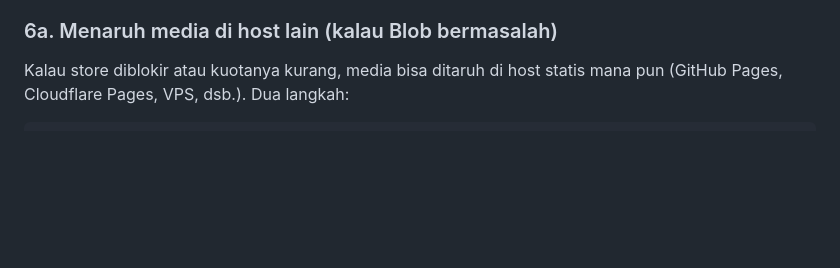
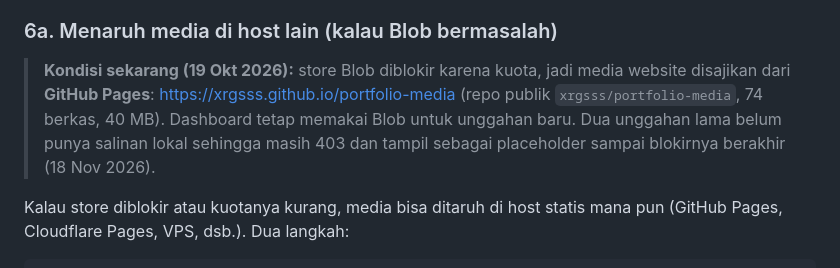
Before and after one commit to xrgsss/portofolio-rangshar, a Markdown page: README.md, the part around the change. Drawn GitHub-style; blank space fills up the shorter version.

Commit message:
README: catat media sekarang disajikan dari GitHub Pages

```diff
--- a/README.md
+++ b/README.md
@@ -423,6 +423,14 @@ terbaca (di situlah letak masalah kalau store belum terhubung ke Development).
 
 ### 6a. Menaruh media di host lain (kalau Blob bermasalah)
 
+> **Kondisi sekarang (19 Okt 2026):** store Blob diblokir karena kuota, jadi
+> media website disajikan dari **GitHub Pages**:
+> <https://xrgsss.github.io/portfolio-media> (repo publik
+> `xrgsss/portfolio-media`, 74 berkas, 40 MB). Dashboard tetap memakai Blob
+> untuk unggahan baru. Dua unggahan lama belum punya salinan lokal sehingga
+> masih 403 dan tampil sebagai placeholder sampai blokirnya berakhir
+> (18 Nov 2026).
+
 Kalau store diblokir atau kuotanya kurang, media bisa ditaruh di host statis
 mana pun (GitHub Pages, Cloudflare Pages, VPS, dsb.). Dua langkah:
 
```
